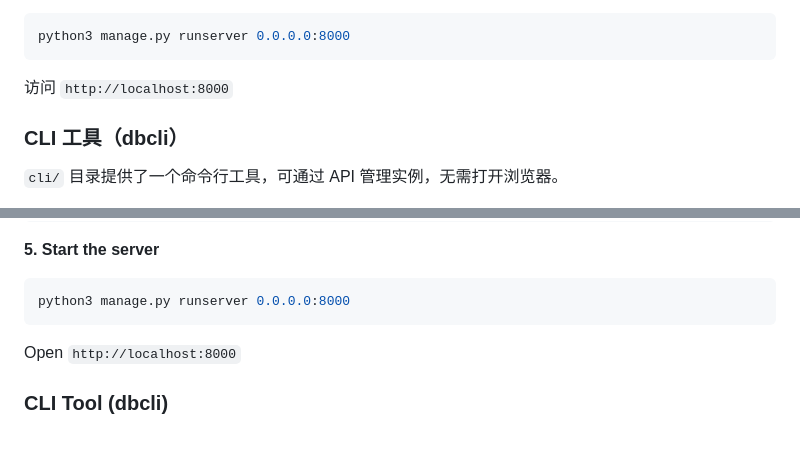
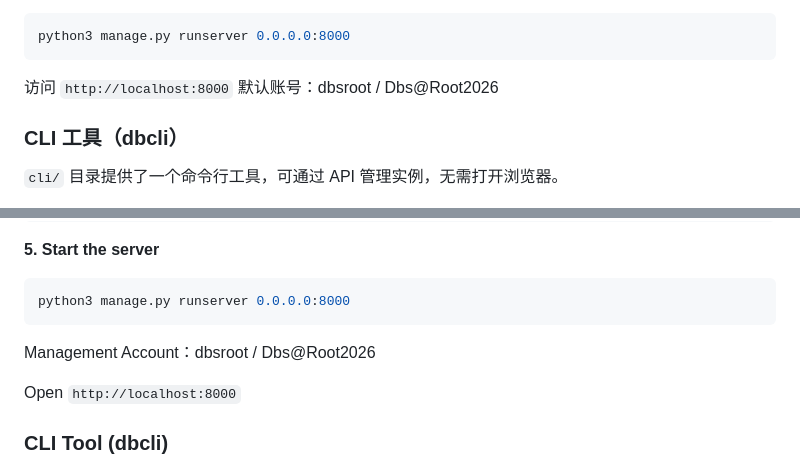
Before and after one commit to kisen9102-lgtm/dbquery, a Markdown page: README.md, 2 parts joined by grey strips. GitHub-like rendering; blank space fills up the shorter version.

````diff
--- a/README.md
+++ b/README.md
@@ -260,6 +260,8 @@ python3 manage.py runserver 0.0.0.0:8000
 ```
 
 访问 `http://localhost:8000`
+默认账号：dbsroot / Dbs@Root2026
+
 
 ### CLI 工具（dbcli）
 
@@ -545,6 +547,7 @@ db.createUser({
 ```bash
 python3 manage.py runserver 0.0.0.0:8000
 ```
+Management Account：dbsroot / Dbs@Root2026
 
 Open `http://localhost:8000`
 
````
